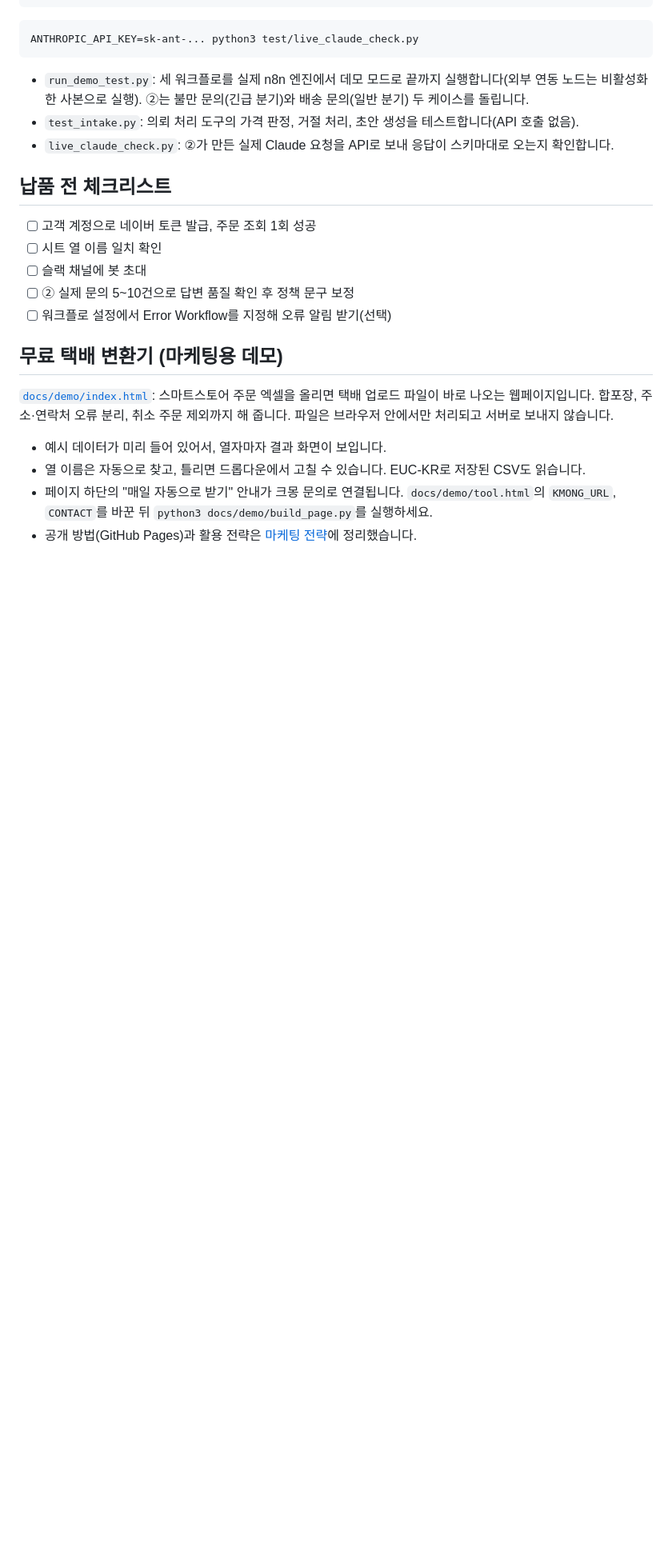
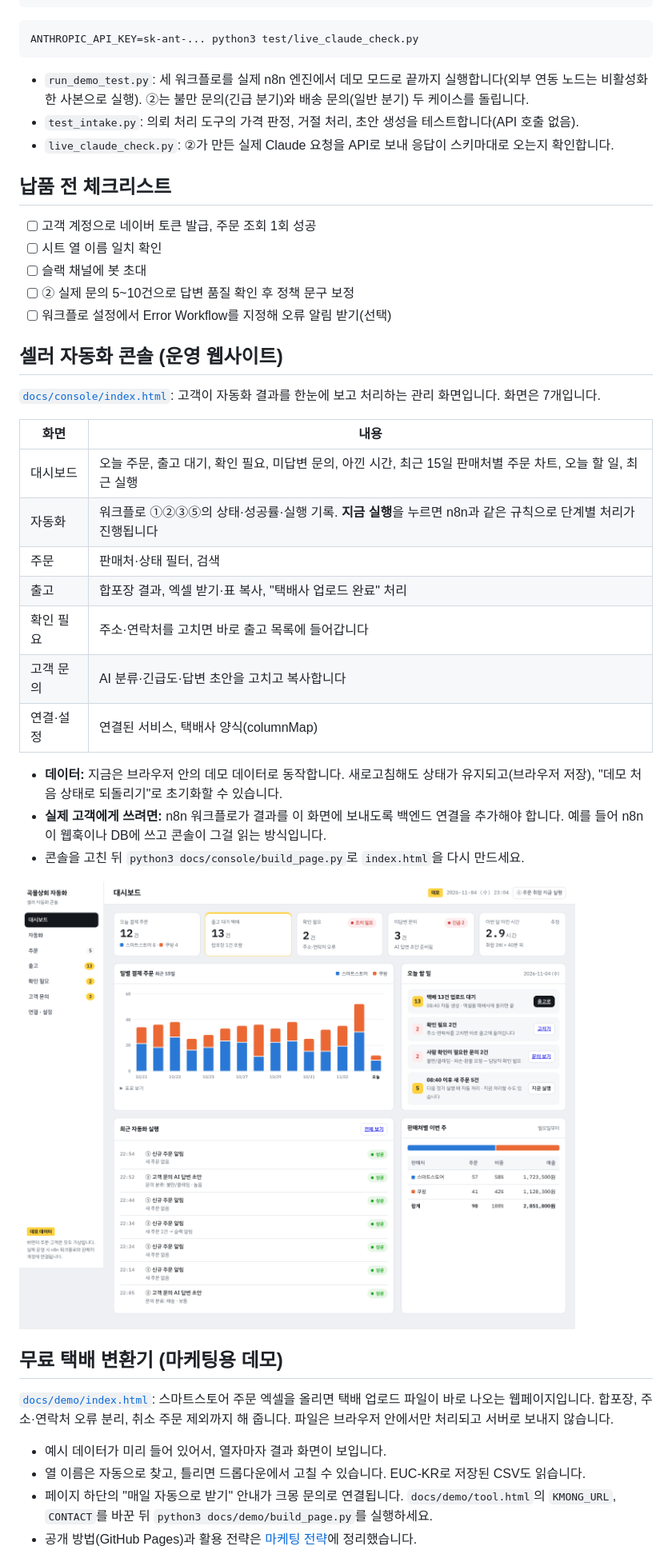
Before and after one commit to longggt57/-, a Markdown page: README.md, the part around the change. Shown at 80% size. Drawn GitHub-style; pictures changed too: docs/screenshots/08_콘솔_대시보드.png (added); blank space fills up the shorter version.

Commit message:
Add seller automation console web app
Single-page operations console for store sellers: dashboard (today's
orders, pending shipments, issues, open inquiries, 15-day channel chart,
to-do list, recent runs), automations with step-by-step demo runs using
the same order-collection rules as workflow 5, orders, shipping with
Excel export, issue fixing, CS inquiries with AI drafts, and settings.
Runs on in-browser demo data persisted to localStorage.

Co-Authored-By: Claude Opus 5.5 <noreply@anthropic.com>
Claude-Session: https://claude.ai/code/session_013pnoEhQFun31ixVMKFMr2M

```diff
--- a/README.md
+++ b/README.md
@@ -170,6 +170,26 @@ ANTHROPIC_API_KEY=sk-ant-... python3 test/live_claude_check.py
 - [ ] ② 실제 문의 5~10건으로 답변 품질 확인 후 정책 문구 보정
 - [ ] 워크플로 설정에서 Error Workflow를 지정해 오류 알림 받기(선택)
 
+## 셀러 자동화 콘솔 (운영 웹사이트)
+
+[`docs/console/index.html`](docs/console/index.html): 고객이 자동화 결과를 한눈에 보고 처리하는 관리 화면입니다. 화면은 7개입니다.
+
+| 화면 | 내용 |
+|---|---|
+| 대시보드 | 오늘 주문, 출고 대기, 확인 필요, 미답변 문의, 아낀 시간, 최근 15일 판매처별 주문 차트, 오늘 할 일, 최근 실행 |
+| 자동화 | 워크플로 ①②③⑤의 상태·성공률·실행 기록. **지금 실행**을 누르면 n8n과 같은 규칙으로 단계별 처리가 진행됩니다 |
+| 주문 | 판매처·상태 필터, 검색 |
+| 출고 | 합포장 결과, 엑셀 받기·표 복사, "택배사 업로드 완료" 처리 |
+| 확인 필요 | 주소·연락처를 고치면 바로 출고 목록에 들어갑니다 |
+| 고객 문의 | AI 분류·긴급도·답변 초안을 고치고 복사합니다 |
+| 연결·설정 | 연결된 서비스, 택배사 양식(columnMap) |
+
+- **데이터:** 지금은 브라우저 안의 데모 데이터로 동작합니다. 새로고침해도 상태가 유지되고(브라우저 저장), "데모 처음 상태로 되돌리기"로 초기화할 수 있습니다.
+- **실제 고객에게 쓰려면:** n8n 워크플로가 결과를 이 화면에 보내도록 백엔드 연결을 추가해야 합니다. 예를 들어 n8n이 웹훅이나 DB에 쓰고 콘솔이 그걸 읽는 방식입니다.
+- 콘솔을 고친 뒤 `python3 docs/console/build_page.py`로 `index.html`을 다시 만드세요.
+
+![콘솔 대시보드](docs/screenshots/08_콘솔_대시보드.png)
+
 ## 무료 택배 변환기 (마케팅용 데모)
 
 [`docs/demo/index.html`](docs/demo/index.html): 스마트스토어 주문 엑셀을 올리면 택배 업로드 파일이 바로 나오는 웹페이지입니다. 합포장, 주소·연락처 오류 분리, 취소 주문 제외까지 해 줍니다. 파일은 브라우저 안에서만 처리되고 서버로 보내지 않습니다.
```
Also changed, not shown: docs/screenshots/08_콘솔_자동화.png (added), 3 other files.
